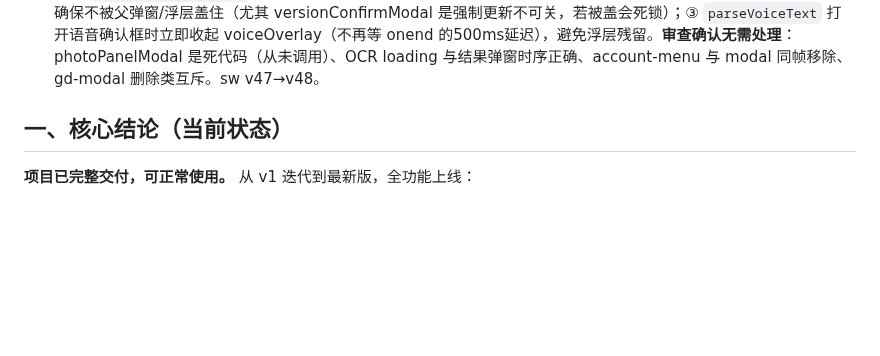
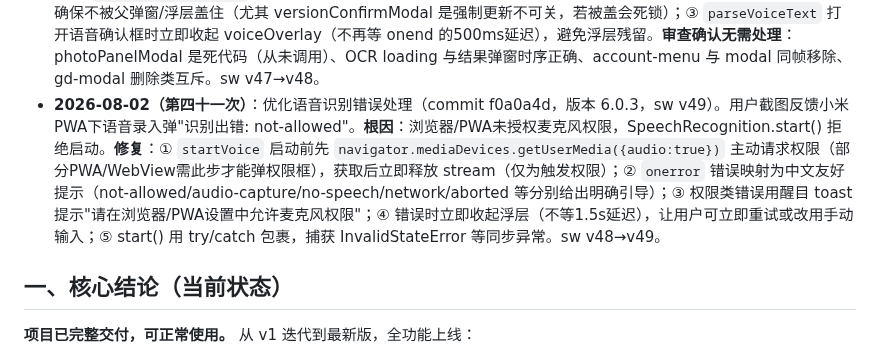
Before and after one commit to xiaokai8237-boop/inventory-app, a Markdown page: 交接简报.md, the part around the change. Drawn GitHub-style; blank space fills up the shorter version.

Commit message:
更新交接简报(第四十一次:语音错误处理优化)

```diff
--- a/交接简报.md
+++ b/交接简报.md
@@ -44,6 +44,7 @@
 - **2026-08-02（第三十八次）**：**全面代码审查+修复**（commit 7eb5562，版本 6.0.0，sw v46）。**修复**：① doOCR/doStoreOCR 未配密钥时全屏遮罩永久卡死（补 hideLoading）；② 注销冻结丢 uiState + data_ 缺失不回退残留业务（补全+回退）；③ migrateDataToScope 未清空全局 key 导致多账号隔离失效串号（改移动语义）；④ logout 未刷新数据视图（补 refreshRecordViews）；⑤ 切换账号云端无数据时界面不刷新（登录后无条件刷新）；⑥ kuanwei_last_save 未写入导致旧云数据覆盖新本地（保存时写时间戳）；⑦ 删除 hashPassword 死代码。**审查确认**：所有弹窗关闭路径完整、面板切换对称、前后端字段一致。**遗留安全**（测试期暂不加固，上线前需处理）：adminKey 硬编码前端、`/backup?account` 无鉴权可读、明文密码日志。
 - **2026-08-02（第三十九次）**：修复语音录入动态加载效果被遮挡（commit 8f6d820，版本 6.0.1，sw v47）。**根因**：语音识别浮层 `#voiceOverlay` 与语音录入弹窗 `.store-ocr-modal` 的 z-index 同为 9998，且浮层在 DOM 中更靠前，录音时浮层被弹窗盖住，动态加载（脉冲麦克风）显示不全。**修复**：`.voice-overlay` 的 z-index 提升到 10000（最顶层），录音动态效果不被遮挡。sw v46→v47。
 - **2026-08-02（第四十次）**：全面排查并修复弹窗层级遮挡同类问题（commit c199b58，版本 6.0.2，sw v48）。用子代理全量审查所有 z-index 与 DOM 顺序。**修复**：① `#loadingOverlay` 加载浮层 z-index 9998→10000（与语音浮层统一，从任何弹窗触发 OCR 都不被遮挡）；② `voiceConfirmModal`（语音识别确认）、`dailyPreviewModal`（日报预览）、`versionConfirmModal`（强制更新）三个"从父弹窗内打开/随时异步弹出"的子弹窗单独提升 z-index 至 10001，确保不被父弹窗/浮层盖住（尤其 versionConfirmModal 是强制更新不可关，若被盖会死锁）；③ `parseVoiceText` 打开语音确认框时立即收起 voiceOverlay（不再等 onend 的500ms延迟），避免浮层残留。**审查确认无需处理**：photoPanelModal 是死代码（从未调用）、OCR loading 与结果弹窗时序正确、account-menu 与 modal 同帧移除、gd-modal 删除类互斥。sw v47→v48。
+- **2026-08-02（第四十一次）**：优化语音识别错误处理（commit f0a0a4d，版本 6.0.3，sw v49）。用户截图反馈小米PWA下语音录入弹"识别出错: not-allowed"。**根因**：浏览器/PWA未授权麦克风权限，SpeechRecognition.start() 拒绝启动。**修复**：① `startVoice` 启动前先 `navigator.mediaDevices.getUserMedia({audio:true})` 主动请求权限（部分PWA/WebView需此步才能弹权限框），获取后立即释放 stream（仅为触发权限）；② `onerror` 错误映射为中文友好提示（not-allowed/audio-capture/no-speech/network/aborted 等分别给出明确引导）；③ 权限类错误用醒目 toast 提示"请在浏览器/PWA设置中允许麦克风权限"；④ 错误时立即收起浮层（不等1.5s延迟），让用户可立即重试或改用手动输入；⑤ start() 用 try/catch 包裹，捕获 InvalidStateError 等同步异常。sw v48→v49。
 
 ## 一、核心结论（当前状态）
 
```
